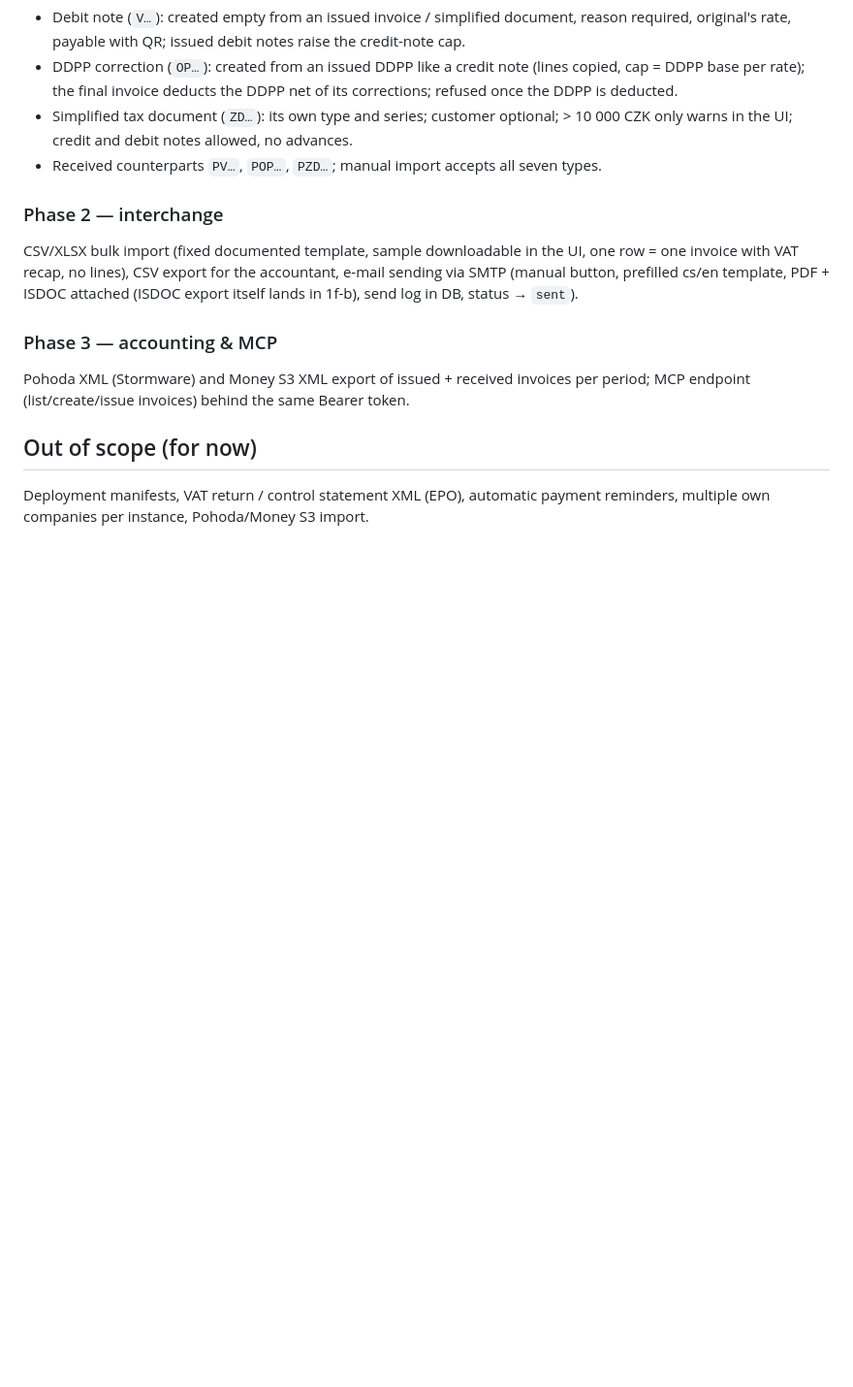
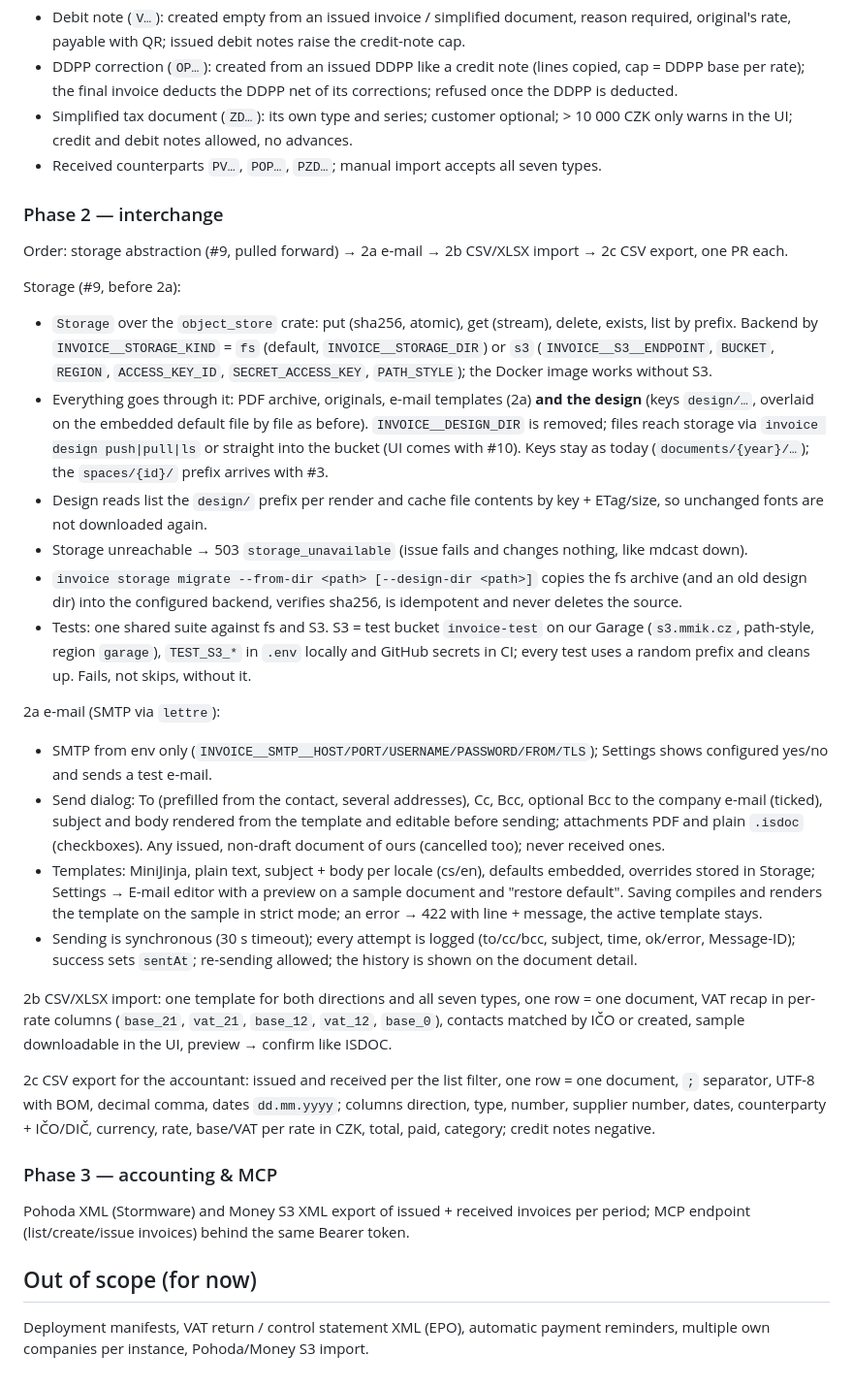
Before and after one commit to xmiksay/invoice, a Markdown page: docs/plan.md, the part around the change. Shown at 97% size. Rendered like a GitHub page; blank space fills up the shorter version.

Commit message:
docs: phase 2 plan (storage first, e-mail, CSV/XLSX import, CSV export)

```diff
--- a/docs/plan.md
+++ b/docs/plan.md
@@ -86,10 +86,44 @@ Document type decisions (1f-a, details in [api/doc-types.md](api/doc-types.md)):
 - Received counterparts `PV…`, `POP…`, `PZD…`; manual import accepts all seven types.
 
 ### Phase 2 — interchange
-CSV/XLSX bulk import (fixed documented template, sample downloadable
-in the UI, one row = one invoice with VAT recap, no lines), CSV export for the
-accountant, e-mail sending via SMTP (manual button, prefilled cs/en template,
-PDF + ISDOC attached (ISDOC export itself lands in 1f-b), send log in DB, status → `sent`).
+Order: storage abstraction (#9, pulled forward) → 2a e-mail → 2b CSV/XLSX import → 2c CSV export, one PR each.
+
+Storage (#9, before 2a):
+- `Storage` over the `object_store` crate: put (sha256, atomic), get (stream), delete, exists, list by prefix. Backend by
+  `INVOICE__STORAGE_KIND` = `fs` (default, `INVOICE__STORAGE_DIR`) or `s3` (`INVOICE__S3__ENDPOINT`, `BUCKET`, `REGION`,
+  `ACCESS_KEY_ID`, `SECRET_ACCESS_KEY`, `PATH_STYLE`); the Docker image works without S3.
+- Everything goes through it: PDF archive, originals, e-mail templates (2a) **and the design** (keys `design/…`, overlaid
+  on the embedded default file by file as before). `INVOICE__DESIGN_DIR` is removed; files reach storage via
+  `invoice design push|pull|ls` or straight into the bucket (UI comes with #10). Keys stay as today
+  (`documents/{year}/…`); the `spaces/{id}/` prefix arrives with #3.
+- Design reads list the `design/` prefix per render and cache file contents by key + ETag/size, so unchanged fonts are
+  not downloaded again.
+- Storage unreachable → 503 `storage_unavailable` (issue fails and changes nothing, like mdcast down).
+- `invoice storage migrate --from-dir <path> [--design-dir <path>]` copies the fs archive (and an old design dir) into
+  the configured backend, verifies sha256, is idempotent and never deletes the source.
+- Tests: one shared suite against fs and S3. S3 = test bucket `invoice-test` on our Garage (`s3.mmik.cz`, path-style,
+  region `garage`), `TEST_S3_*` in `.env` locally and GitHub secrets in CI; every test uses a random prefix and cleans
+  up. Fails, not skips, without it.
+
+2a e-mail (SMTP via `lettre`):
+- SMTP from env only (`INVOICE__SMTP__HOST/PORT/USERNAME/PASSWORD/FROM/TLS`); Settings shows configured yes/no and
+  sends a test e-mail.
+- Send dialog: To (prefilled from the contact, several addresses), Cc, Bcc, optional Bcc to the company e-mail
+  (ticked), subject and body rendered from the template and editable before sending; attachments PDF and plain
+  `.isdoc` (checkboxes). Any issued, non-draft document of ours (cancelled too); never received ones.
+- Templates: MiniJinja, plain text, subject + body per locale (cs/en), defaults embedded, overrides stored in Storage;
+  Settings → E-mail editor with a preview on a sample document and "restore default". Saving compiles and renders the
+  template on the sample in strict mode; an error → 422 with line + message, the active template stays.
+- Sending is synchronous (30 s timeout); every attempt is logged (to/cc/bcc, subject, time, ok/error, Message-ID);
+  success sets `sentAt`; re-sending allowed; the history is shown on the document detail.
+
+2b CSV/XLSX import: one template for both directions and all seven types, one row = one document, VAT recap in
+per-rate columns (`base_21`, `vat_21`, `base_12`, `vat_12`, `base_0`), contacts matched by IČO or created, sample
+downloadable in the UI, preview → confirm like ISDOC.
+
+2c CSV export for the accountant: issued and received per the list filter, one row = one document, `;` separator,
+UTF-8 with BOM, decimal comma, dates `dd.mm.yyyy`; columns direction, type, number, supplier number, dates,
+counterparty + IČO/DIČ, currency, rate, base/VAT per rate in CZK, total, paid, category; credit notes negative.
 
 ### Phase 3 — accounting & MCP
 Pohoda XML (Stormware) and Money S3 XML export of issued + received invoices per
```
